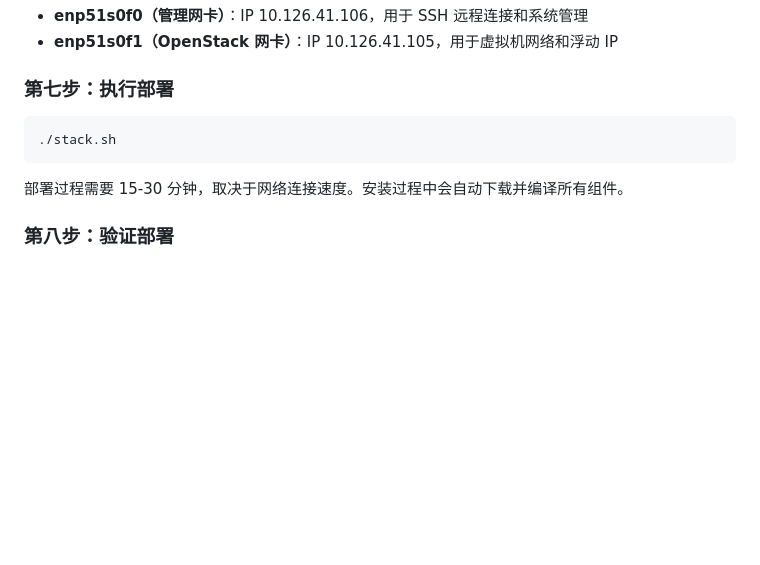
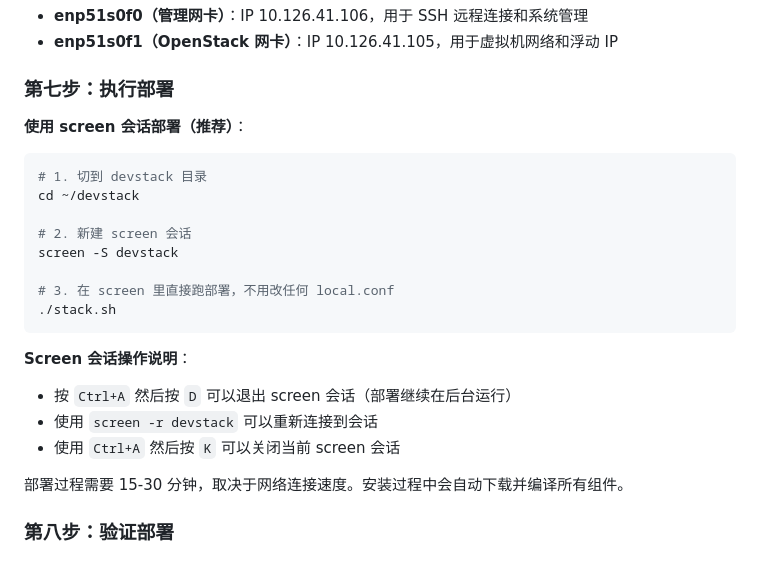
Before and after one commit to LQH-BJTU/CloudPlatform, a Markdown page: doc/Ubuntu24.04单机部署示例.md, the part around the change. Drawn GitHub-style; blank space fills up the shorter version.

Commit message:
docs: 添加SSH部署screen会话步骤

````diff
--- a/doc/Ubuntu24.04单机部署示例.md
+++ b/doc/Ubuntu24.04单机部署示例.md
@@ -285,9 +285,23 @@ EOF
 
 ### 第七步：执行部署
 
+**使用 screen 会话部署（推荐）**：
+
 ```bash
+# 1. 切到 devstack 目录
+cd ~/devstack
+
+# 2. 新建 screen 会话
+screen -S devstack
+
+# 3. 在 screen 里直接跑部署，不用改任何 local.conf
 ./stack.sh
 ```
+
+**Screen 会话操作说明**：
+- 按 `Ctrl+A` 然后按 `D` 可以退出 screen 会话（部署继续在后台运行）
+- 使用 `screen -r devstack` 可以重新连接到会话
+- 使用 `Ctrl+A` 然后按 `K` 可以关闭当前 screen 会话
 
 部署过程需要 15-30 分钟，取决于网络连接速度。安装过程中会自动下载并编译所有组件。
 
````
